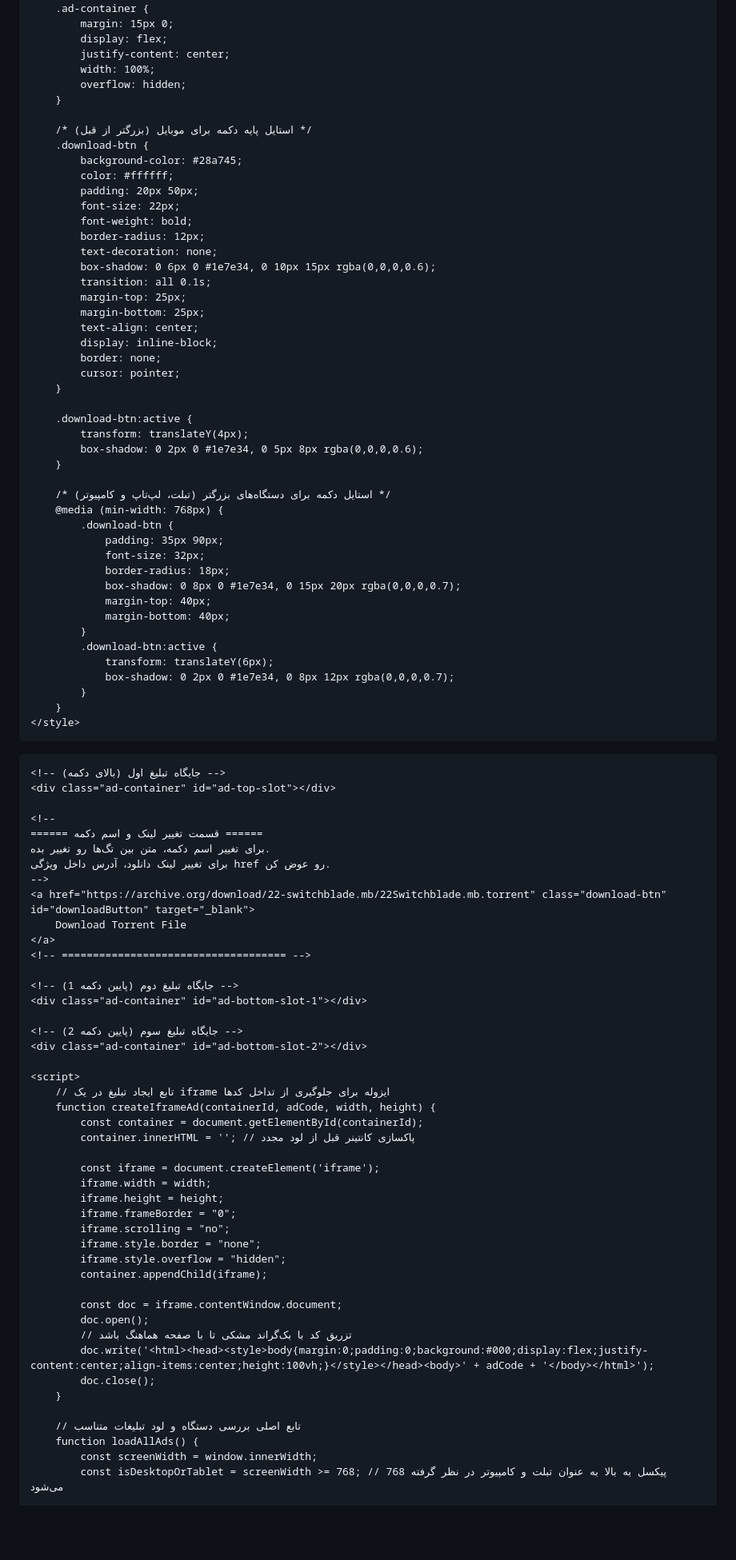
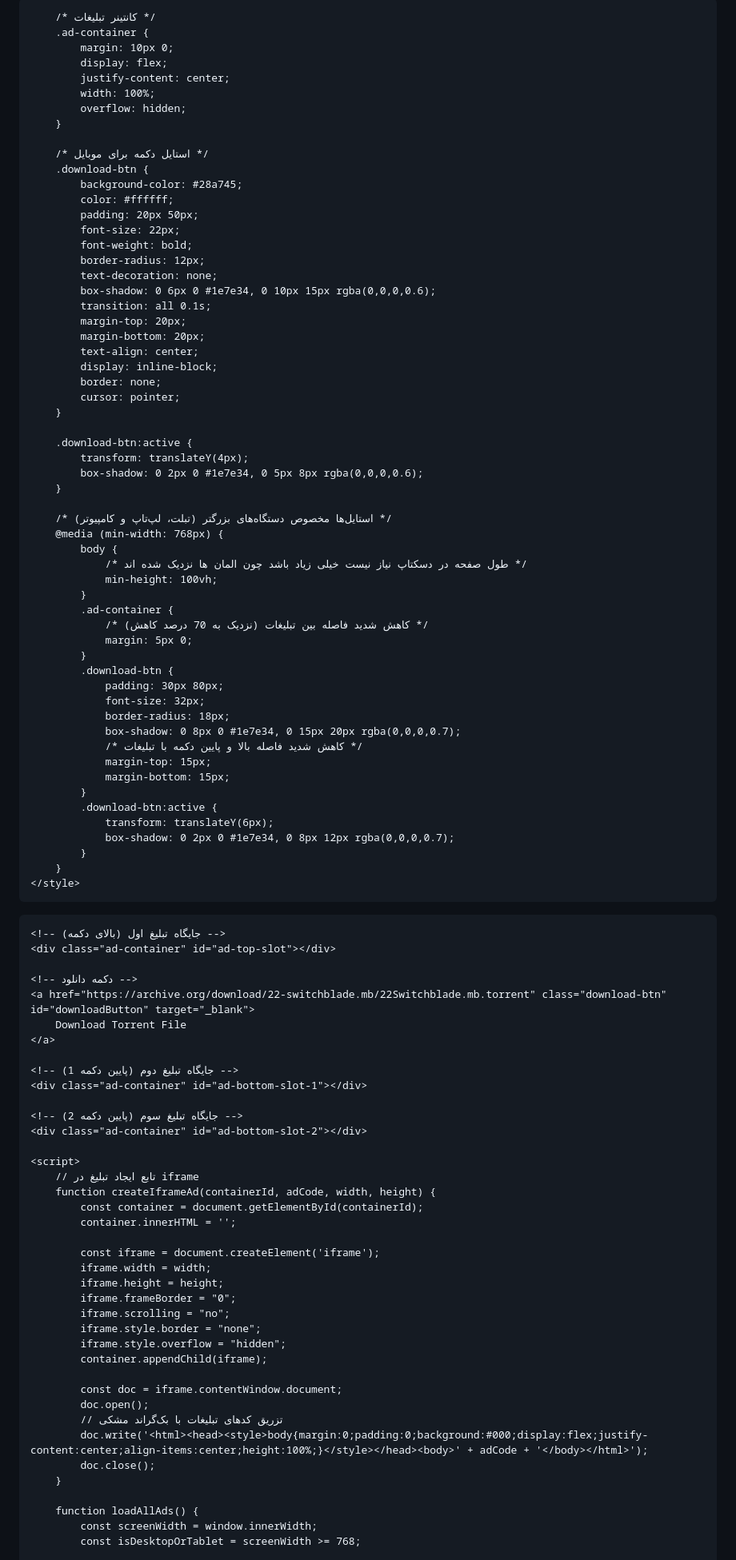
Before and after one commit to Google-Books/Torrent_File_Donwloader, a Markdown page: README.md, the part around one of its changes. Shown at 80% size. GitHub-like rendering; blank space fills up the shorter version.

```diff
--- a/README.md
+++ b/README.md
@@ -8,24 +8,25 @@
         body {
             background-color: #000000; /* بک‌گراند کاملا سیاه */
             margin: 0;
-            padding: 20px 0 50px 0;
+            padding: 20px 0;
             font-family: Arial, sans-serif;
             display: flex;
             flex-direction: column;
             align-items: center;
-            min-height: 200vh; /* برای اطمینان از قابلیت اسکرول صفحه */
+            /* سه برابر کردن طول صفحه برای موبایل جهت اسکرول بیشتر */
+            min-height: 300vh;
         }
 
         /* کانتینر تبلیغات */
         .ad-container {
-            margin: 15px 0;
+            margin: 10px 0;
             display: flex;
             justify-content: center;
             width: 100%;
             overflow: hidden;
         }
 
-        /* استایل پایه دکمه برای موبایل (بزرگتر از قبل) */
+        /* استایل دکمه برای موبایل */
         .download-btn {
             background-color: #28a745;
             color: #ffffff;
@@ -36,8 +37,8 @@
             text-decoration: none;
             box-shadow: 0 6px 0 #1e7e34, 0 10px 15px rgba(0,0,0,0.6);
             transition: all 0.1s;
-            margin-top: 25px;
-            margin-bottom: 25px;
+            margin-top: 20px;
+            margin-bottom: 20px;
             text-align: center;
             display: inline-block;
             border: none;
@@ -49,15 +50,24 @@
             box-shadow: 0 2px 0 #1e7e34, 0 5px 8px rgba(0,0,0,0.6);
         }
 
-        /* استایل دکمه برای دستگاه‌های بزرگتر (تبلت، لپ‌تاپ و کامپیوتر) */
+        /* استایل‌ها مخصوص دستگاه‌های بزرگتر (تبلت، لپ‌تاپ و کامپیوتر) */
         @media (min-width: 768px) {
+            body {
+                /* طول صفحه در دسکتاپ نیاز نیست خیلی زیاد باشد چون المان ها نزدیک شده اند */
+                min-height: 100vh;
+            }
+            .ad-container {
+                /* کاهش شدید فاصله بین تبلیغات (نزدیک به 70 درصد کاهش) */
+                margin: 5px 0;
+            }
             .download-btn {
-                padding: 35px 90px;
+                padding: 30px 80px;
                 font-size: 32px;
                 border-radius: 18px;
                 box-shadow: 0 8px 0 #1e7e34, 0 15px 20px rgba(0,0,0,0.7);
-                margin-top: 40px;
-                margin-bottom: 40px;
+                /* کاهش شدید فاصله بالا و پایین دکمه با تبلیغات */
+                margin-top: 15px;
+                margin-bottom: 15px;
             }
             .download-btn:active {
                 transform: translateY(6px);
@@ -71,15 +81,10 @@
     <!-- جایگاه تبلیغ اول (بالای دکمه) -->
     <div class="ad-container" id="ad-top-slot"></div>
 
-    <!--
-    ====== قسمت تغییر لینک و اسم دکمه ======
-    برای تغییر اسم دکمه، متن بین تگ‌ها رو تغییر بده.
-    برای تغییر لینک دانلود، آدرس داخل ویژگی href رو عوض کن.
-    -->
+    <!-- دکمه دانلود -->
     <a href="https://archive.org/download/22-switchblade.mb/22Switchblade.mb.torrent" class="download-btn" id="downloadButton" target="_blank">
         Download Torrent File
     </a>
-    <!-- ==================================== -->
 
     <!-- جایگاه تبلیغ دوم (پایین دکمه 1) -->
     <div class="ad-container" id="ad-bottom-slot-1"></div>
@@ -88,10 +93,10 @@
     <div class="ad-container" id="ad-bottom-slot-2"></div>
 
     <script>
-        // تابع ایجاد تبلیغ در یک iframe ایزوله برای جلوگیری از تداخل کدها
+        // تابع ایجاد تبلیغ در iframe
         function createIframeAd(containerId, adCode, width, height) {
             const container = document.getElementById(containerId);
-            container.innerHTML = ''; // پاکسازی کانتینر قبل از لود مجدد
+            container.innerHTML = '';
 
             const iframe = document.createElement('iframe');
             iframe.width = width;
@@ -104,13 +109,12 @@
 
             const doc = iframe.contentWindow.document;
             doc.open();
-            // تزریق کد با بک‌گراند مشکی تا با صفحه هماهنگ باشد
-            doc.write('<html><head><style>body{margin:0;padding:0;background:#000;display:flex;justify-content:center;align-items:center;height:100vh;}</style></head><body>' + adCode + '</body></html>');
+            // تزریق کدهای تبلیغات با بک‌گراند مشکی
+            doc.write('<html><head><style>body{margin:0;padding:0;background:#000;display:flex;justify-content:center;align-items:center;height:100%;}</style></head><body>' + adCode + '</body></html>');
             doc.close();
         }
 
-        // تابع اصلی بررسی دستگاه و لود تبلیغات متناسب
         function loadAllAds() {
             const screenWidth = window.innerWidth;
-            const isDesktopOrTablet = screenWidth >= 768; // 768 پیکسل به بالا به عنوان تبلت و کامپیوتر در نظر گرفته می‌شود
+            const isDesktopOrTablet = screenWidth >= 768;
 
```
Also changed, not shown: other parts of README.md (+9 -15 lines).
